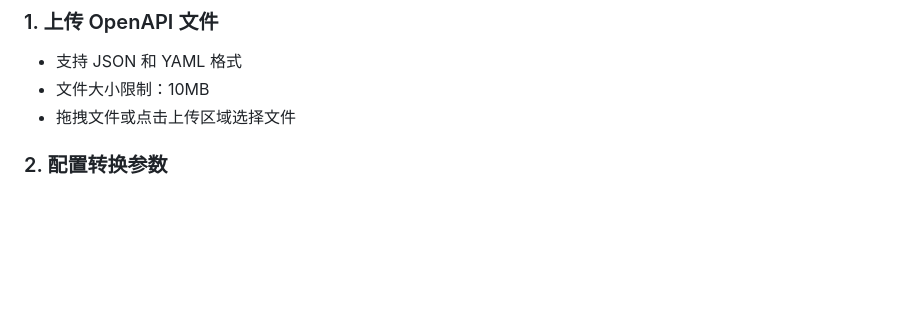
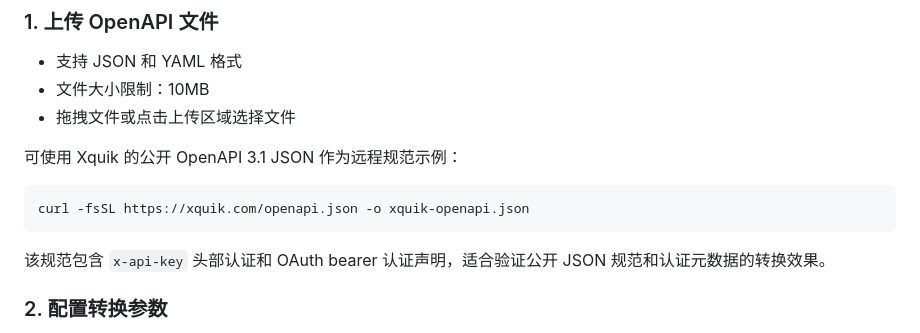
Before and after one commit to NNNNzs/openapi-to-mcp-server, a Markdown page: README.md, the part around the change. Drawn GitHub-style; blank space fills up the shorter version.

Commit message:
docs: add Xquik OpenAPI example

````diff
--- a/README.md
+++ b/README.md
@@ -94,6 +94,14 @@ npm start
 - 支持 JSON 和 YAML 格式
 - 文件大小限制：10MB
 - 拖拽文件或点击上传区域选择文件
+
+可使用 Xquik 的公开 OpenAPI 3.1 JSON 作为远程规范示例：
+
+```bash
+curl -fsSL https://xquik.com/openapi.json -o xquik-openapi.json
+```
+
+该规范包含 `x-api-key` 头部认证和 OAuth bearer 认证声明，适合验证公开 JSON 规范和认证元数据的转换效果。
 
 ### 2. 配置转换参数
 
````
